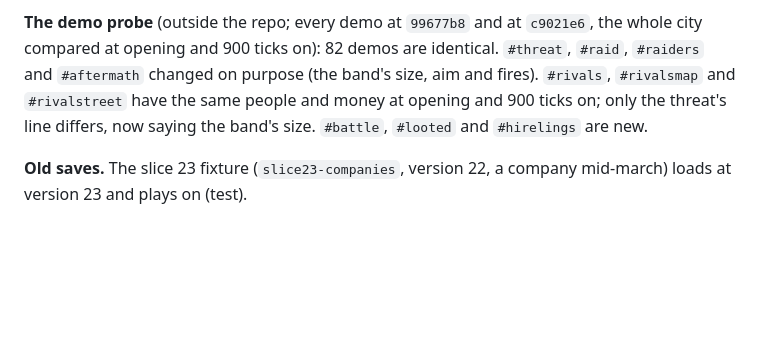
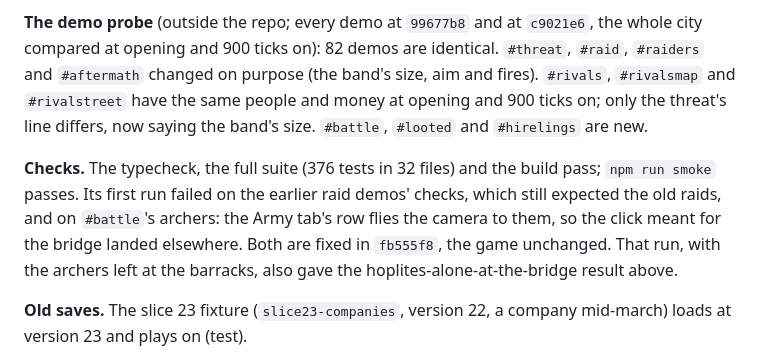
Before and after one commit to ingenatic-arch/zeus, a Markdown page: docs/plans/2026-10-20-slice-24-raiders-fought-in-the-streets.md, the part around the change. GitHub-like rendering; blank space fills up the shorter version.

Commit message:
Slice 24 as built: the checks
Co-Authored-By: Claude Opus 5.5 (1M context) <noreply@anthropic.com>
Claude-Session: https://claude.ai/code/session_01Vmh6xTzxWB7HC3oquAJ3iL

```diff
--- a/docs/plans/2026-10-20-slice-24-raiders-fought-in-the-streets.md
+++ b/docs/plans/2026-10-20-slice-24-raiders-fought-in-the-streets.md
@@ -119,6 +119,8 @@ Commits: `412fe79` (this plan), `e6d2351` (the sim, the drawing and the panels,
 
 **The demo probe** (outside the repo; every demo at `99677b8` and at `c9021e6`, the whole city compared at opening and 900 ticks on): 82 demos are identical. `#threat`, `#raid`, `#raiders` and `#aftermath` changed on purpose (the band's size, aim and fires). `#rivals`, `#rivalsmap` and `#rivalstreet` have the same people and money at opening and 900 ticks on; only the threat's line differs, now saying the band's size. `#battle`, `#looted` and `#hirelings` are new.
 
+**Checks.** The typecheck, the full suite (376 tests in 32 files) and the build pass; `npm run smoke` passes. Its first run failed on the earlier raid demos' checks, which still expected the old raids, and on `#battle`'s archers: the Army tab's row flies the camera to them, so the click meant for the bridge landed elsewhere. Both are fixed in `fb555f8`, the game unchanged. That run, with the archers left at the barracks, also gave the hoplites-alone-at-the-bridge result above.
+
 **Old saves.** The slice 23 fixture (`slice23-companies`, version 22, a company mid-march) loads at version 23 and plays on (test).
 
 **Measured** (headless Chromium, software WebGL, 1920 × 1080, while another thread's build and tests ran on the same four cores):
```
